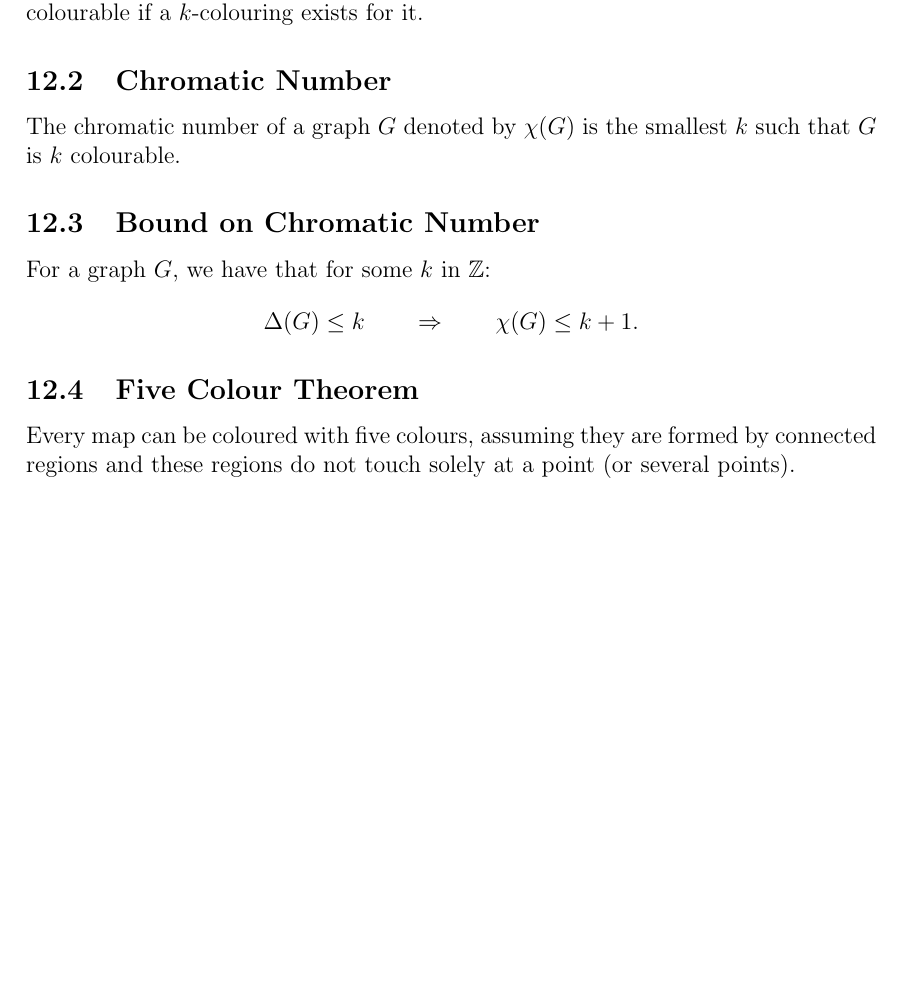
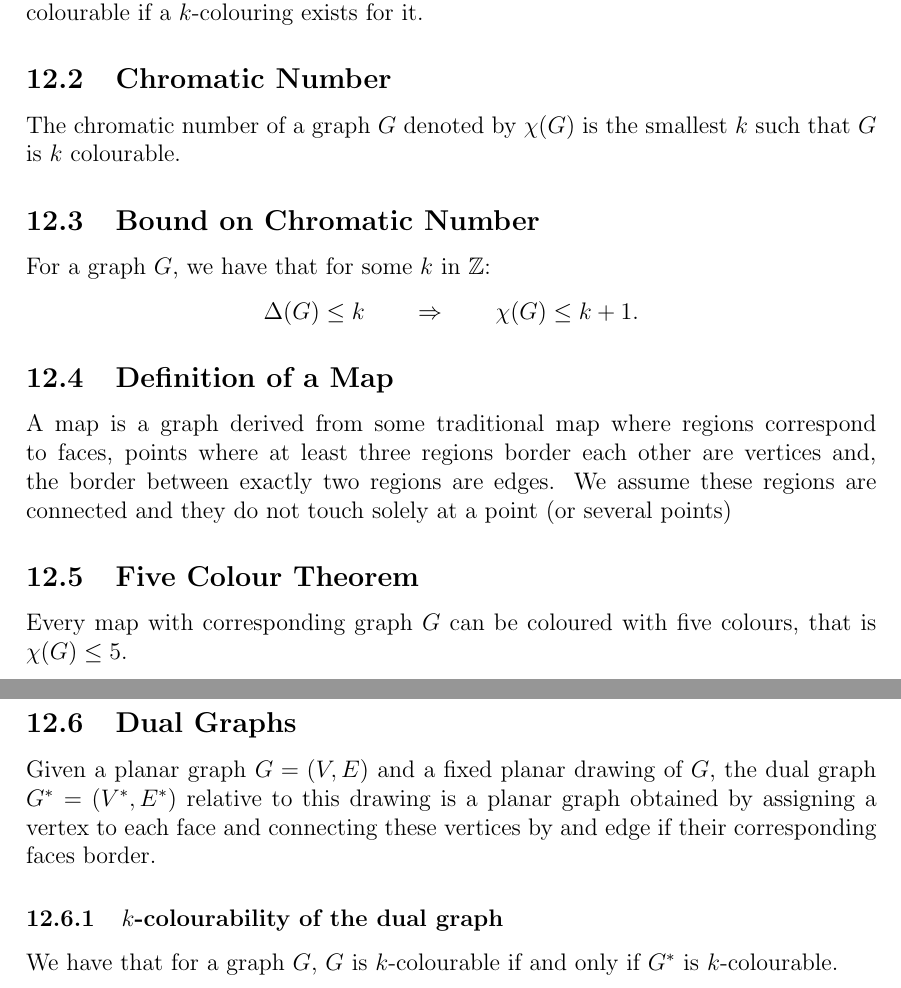
Before and after one commit to Fluxanoia/LectureNotes, a LaTeX document (Year 2/Combinatorics/Combinatorics.tex): part of page 18 of 18 before the commit and two parts of pages 18 and 19 of 19 after it, the two joined at a grey line, cut so that both start at the same text, the shorter picture padded with empty space. Compiled offline with pdfLaTeX.

Commit message:
Finished Comb. up to Dual Graphs

```diff
--- a/Year 2/Combinatorics/Combinatorics.tex
+++ b/Year 2/Combinatorics/Combinatorics.tex
@@ -685,9 +685,28 @@ For a graph $G$, we have that for some $k$ in $\mathbb{Z}$: \begin{gather*}
   \Delta(G) \leq k \qquad \Rightarrow \qquad \chi(G) \leq k + 1.
 \end{gather*}
 
+\subsection{Definition of a Map}
+
+A map is a graph derived from some traditional map where regions correspond to faces,
+points where at least three regions border each other are vertices and, the border between
+exactly two regions are edges. We assume these regions are connected and they do not touch
+solely at a point (or several points)
+
 \subsection{Five Colour Theorem}
 
-Every map can be coloured with five colours, assuming they are formed by connected
-regions and these regions do not touch solely at a point (or several points).
+Every map with corresponding graph $G$ can be coloured with five colours,
+that is $\chi(G) \leq 5$.
+
+\subsection{Dual Graphs}
+
+Given a planar graph $G = (V, E)$ and a fixed planar drawing of $G$, the dual graph
+$G^* = (V^*, E^*)$ relative to this drawing is a planar graph obtained by assigning
+a vertex to each face and connecting these vertices by and edge if their corresponding
+faces border.
+
+\subsubsection{$k$-colourability of the dual graph}
+
+We have that for a graph $G$, $G$ is $k$-colourable if and only if $G^*$ is
+$k$-colourable.
 
 \end{document}
```
Also changed, not shown: Year 2/Combinatorics/Combinatorics.pdf.
